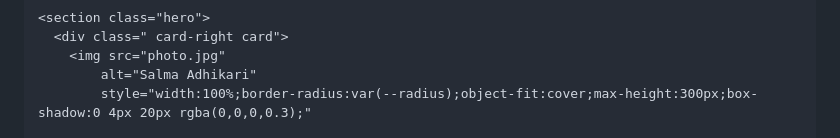
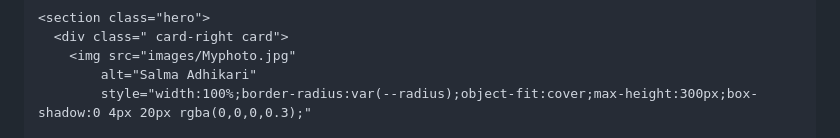
Before and after one commit to codesalma/codesalma.github.io, a Markdown page: README.md, the part around the change. GitHub-like rendering.

```diff
--- a/README.md
+++ b/README.md
@@ -105,7 +105,7 @@
 
     <section class="hero">
       <div class=" card-right card">
-        <img src="photo.jpg"
+        <img src="images/Myphoto.jpg"
             alt="Salma Adhikari"
             style="width:100%;border-radius:var(--radius);object-fit:cover;max-height:300px;box-shadow:0 4px 20px rgba(0,0,0,0.3);"
 
```
